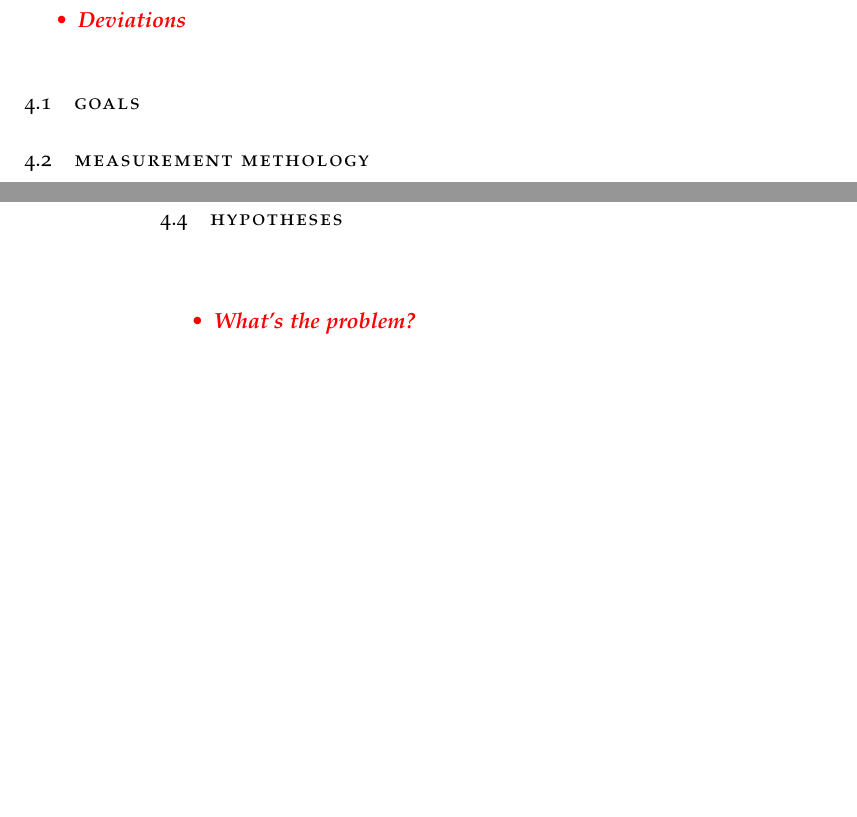
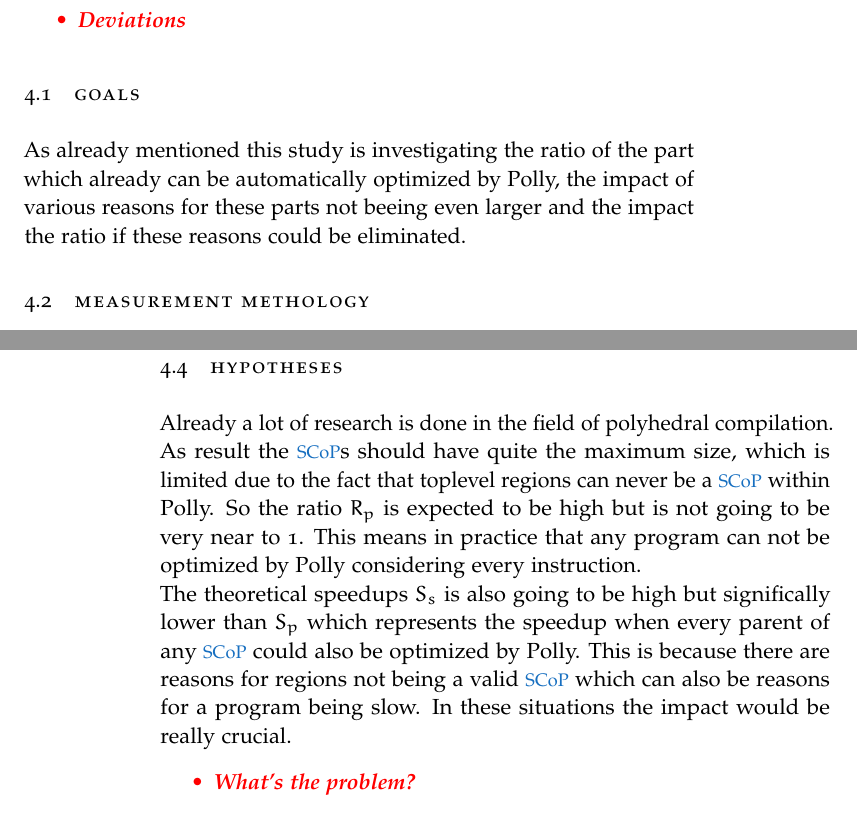
Before and after one commit to TrackerSB/Bachelorarbeit, a LaTeX thesis (ClassicThesis.tex, which reads Chapters/EmpirischeStudie.tex): two parts of pages 27 and 30 of 45, joined at a grey line, cut so that both start at the same text, the shorter picture padded with empty space. Compiled offline with pdfLaTeX.

Commit message:
Add section goals and hypotheses

```diff
--- a/Chapters/EmpirischeStudie.tex
+++ b/Chapters/EmpirischeStudie.tex
@@ -26,6 +26,7 @@
     \end{itemize}
 }
 \section{Goals}
+As already mentioned this study is investigating the ratio of the part which already can be automatically optimized by Polly, the impact of various reasons for these parts not beeing even larger and the impact the ratio if these reasons could be eliminated.
 
 \section{Measurement Methology}
 \draftnote{What is measured?
@@ -149,6 +150,13 @@ So these are also dependant.
 \end{table}
 
 \section{Hypotheses}
+Already a lot of research is done in the field of polyhedral compilation.
+As result the \scops should have quite the maximum size, which is limited due to the fact that toplevel regions can never be a \scop within Polly.
+So the ratio \(R_p\) is expected to be high but is not going to be very near to 1.
+This means in practice that any program can not be optimized by Polly considering every instruction.\\
+The theoretical speedups \(S_s\) is also going to be high but significally lower than \(S_p\) which represents the speedup when every parent of any \scop could also be optimized by Polly.
+This is because there are reasons for regions not being a valid \scop which can also be reasons for a program being slow.
+In these situations the impact would be really crucial.
 \draftnote{
     \begin{itemize}
         \item What's the problem?
```
Also changed, not shown: Chapters/EmpirischeStudie.tex (11 more changed lines).
